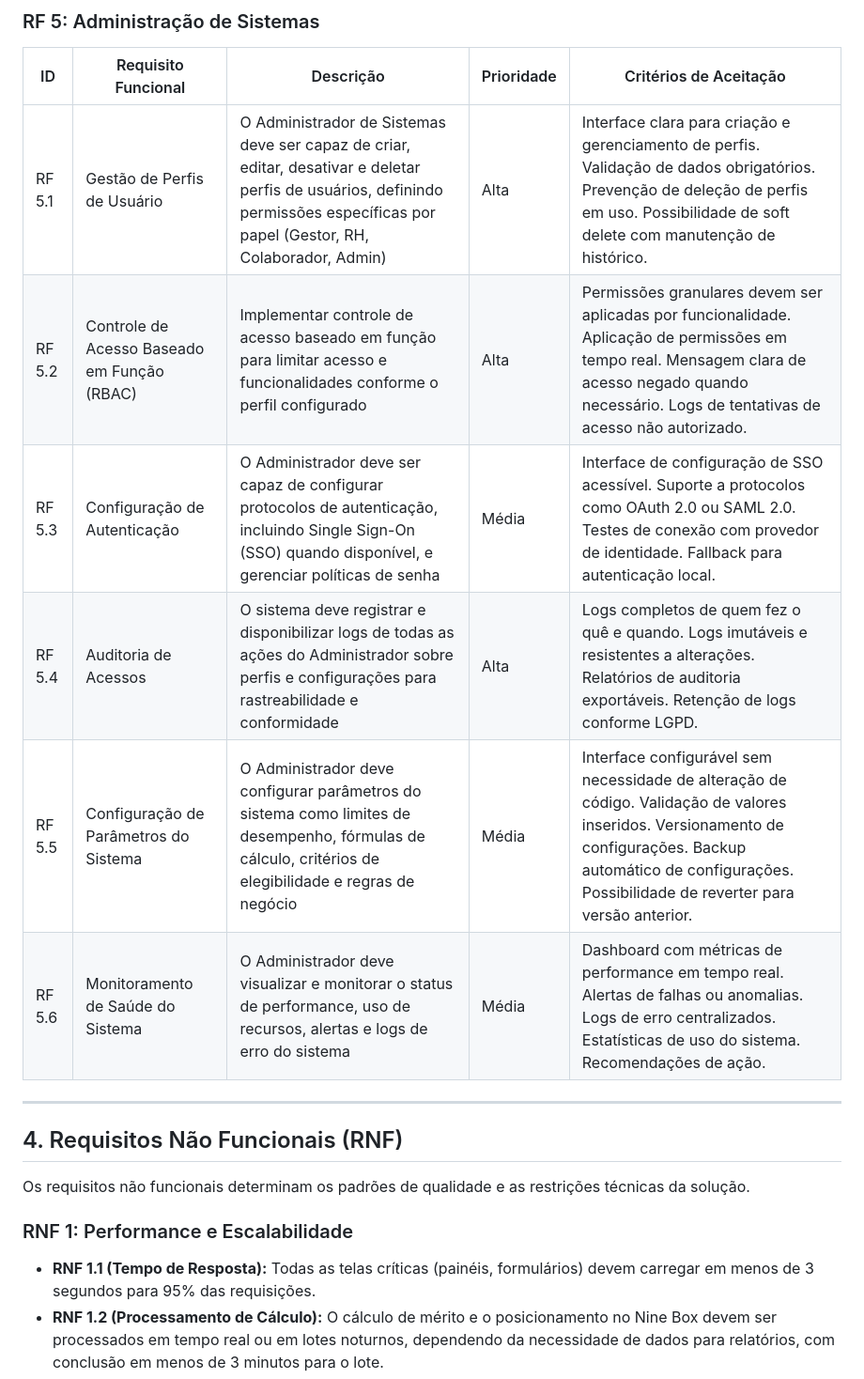
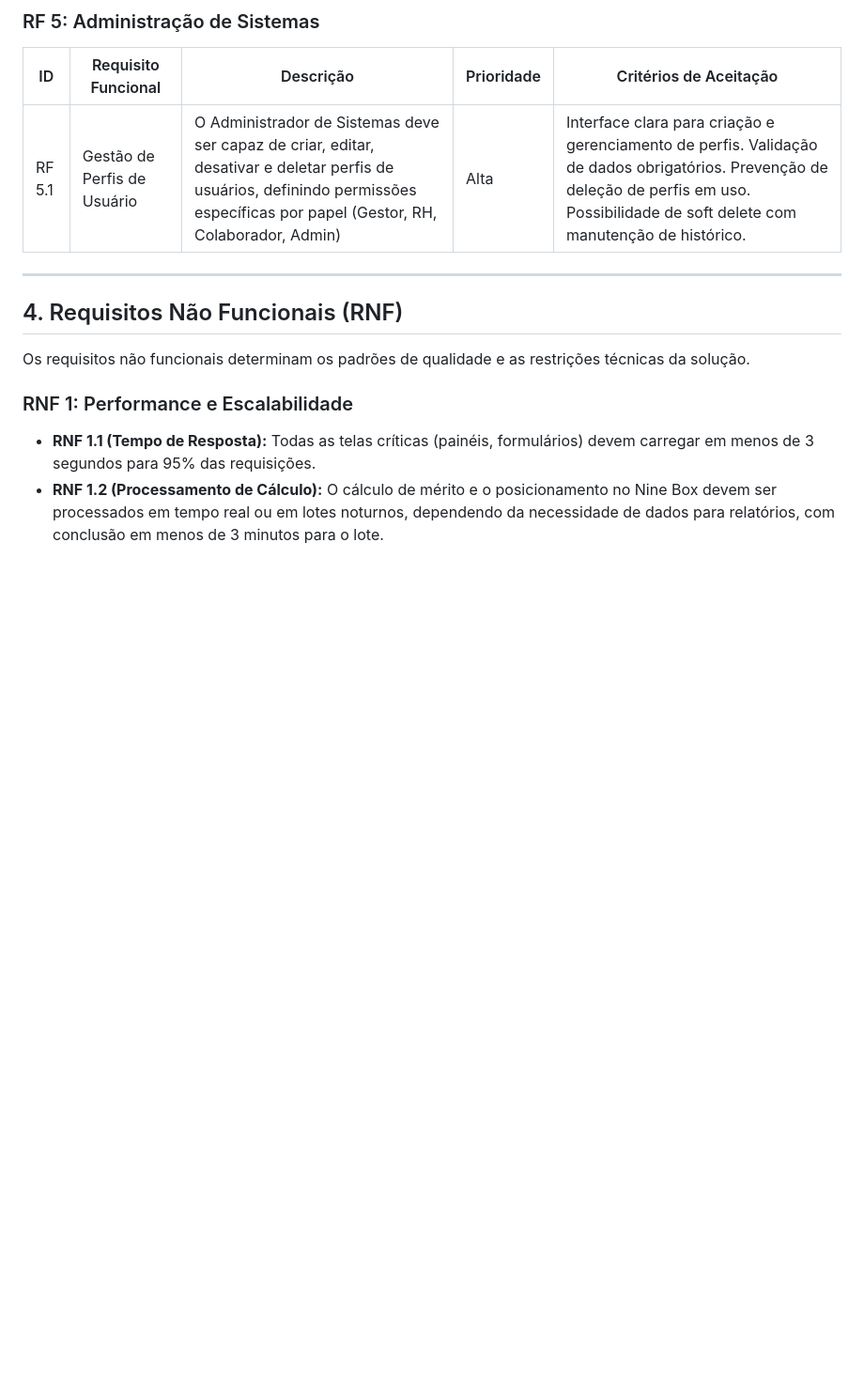
Before and after one commit to at-adorno/cda, a Markdown page: docs/requisitos.md, the part around one of its changes. Shown at 94% size. GitHub-like rendering; blank space fills up the shorter version.

```diff
--- a/docs/requisitos.md
+++ b/docs/requisitos.md
@@ -103,11 +100,6 @@ Os requisitos funcionais definem as funcionalidades específicas que o sistema d
 | ID | Requisito Funcional | Descrição | Prioridade | Critérios de Aceitação |
 |---|---|---|---|---|
 | RF 5.1 | Gestão de Perfis de Usuário | O Administrador de Sistemas deve ser capaz de criar, editar, desativar e deletar perfis de usuários, definindo permissões específicas por papel (Gestor, RH, Colaborador, Admin) | Alta | Interface clara para criação e gerenciamento de perfis. Validação de dados obrigatórios. Prevenção de deleção de perfis em uso. Possibilidade de soft delete com manutenção de histórico. |
-| RF 5.2 | Controle de Acesso Baseado em Função (RBAC) | Implementar controle de acesso baseado em função para limitar acesso e funcionalidades conforme o perfil configurado | Alta | Permissões granulares devem ser aplicadas por funcionalidade. Aplicação de permissões em tempo real. Mensagem clara de acesso negado quando necessário. Logs de tentativas de acesso não autorizado. |
-| RF 5.3 | Configuração de Autenticação | O Administrador deve ser capaz de configurar protocolos de autenticação, incluindo Single Sign-On (SSO) quando disponível, e gerenciar políticas de senha | Média | Interface de configuração de SSO acessível. Suporte a protocolos como OAuth 2.0 ou SAML 2.0. Testes de conexão com provedor de identidade. Fallback para autenticação local. |
-| RF 5.4 | Auditoria de Acessos | O sistema deve registrar e disponibilizar logs de todas as ações do Administrador sobre perfis e configurações para rastreabilidade e conformidade | Alta | Logs completos de quem fez o quê e quando. Logs imutáveis e resistentes a alterações. Relatórios de auditoria exportáveis. Retenção de logs conforme LGPD. |
-| RF 5.5 | Configuração de Parâmetros do Sistema | O Administrador deve configurar parâmetros do sistema como limites de desempenho, fórmulas de cálculo, critérios de elegibilidade e regras de negócio | Média | Interface configurável sem necessidade de alteração de código. Validação de valores inseridos. Versionamento de configurações. Backup automático de configurações. Possibilidade de reverter para versão anterior. |
-| RF 5.6 | Monitoramento de Saúde do Sistema | O Administrador deve visualizar e monitorar o status de performance, uso de recursos, alertas e logs de erro do sistema | Média | Dashboard com métricas de performance em tempo real. Alertas de falhas ou anomalias. Logs de erro centralizados. Estatísticas de uso do sistema. Recomendações de ação. |
 
 ---
 
```
Also changed, not shown: other parts of docs/requisitos.md (+5 -8 lines).
